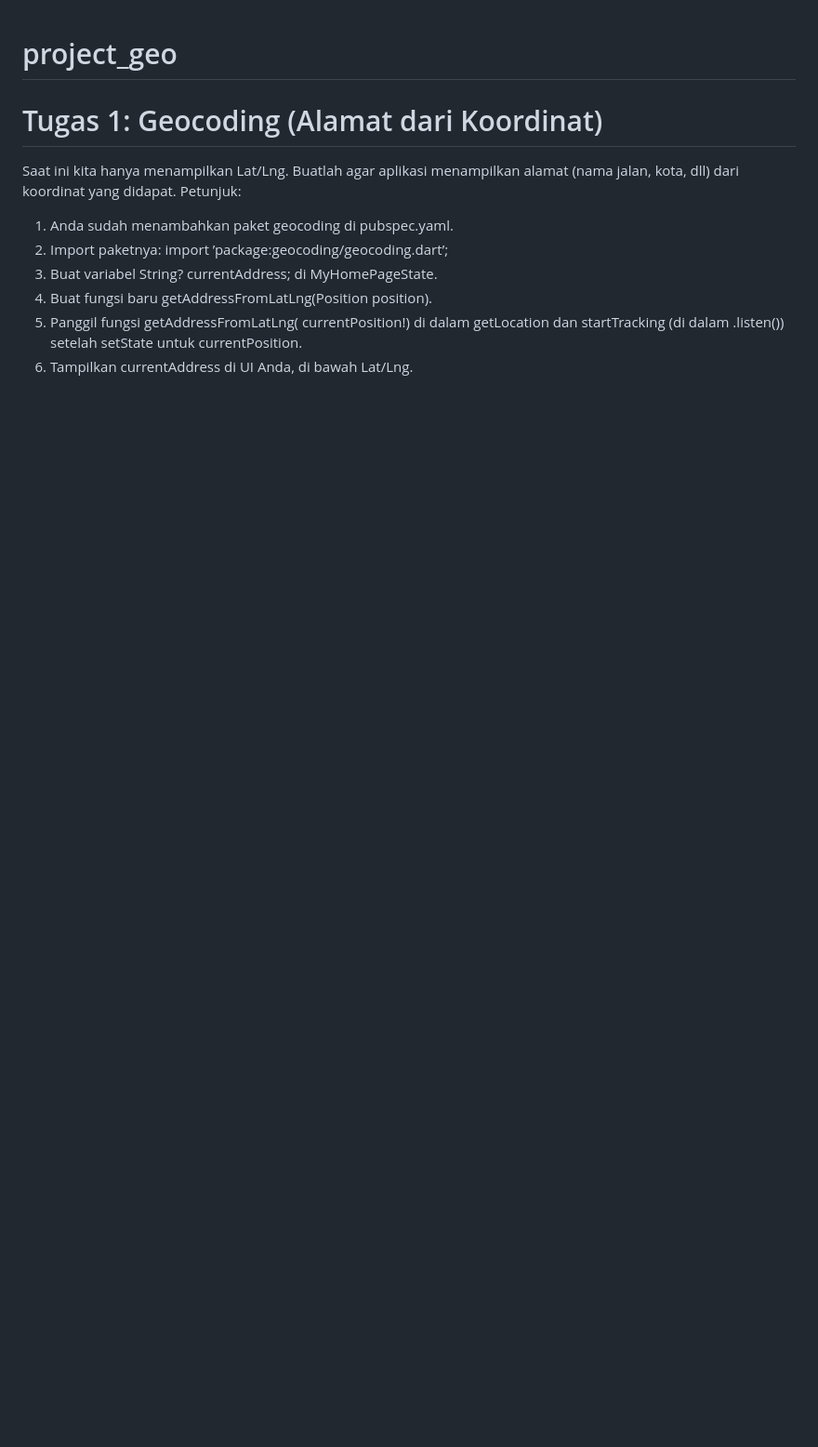
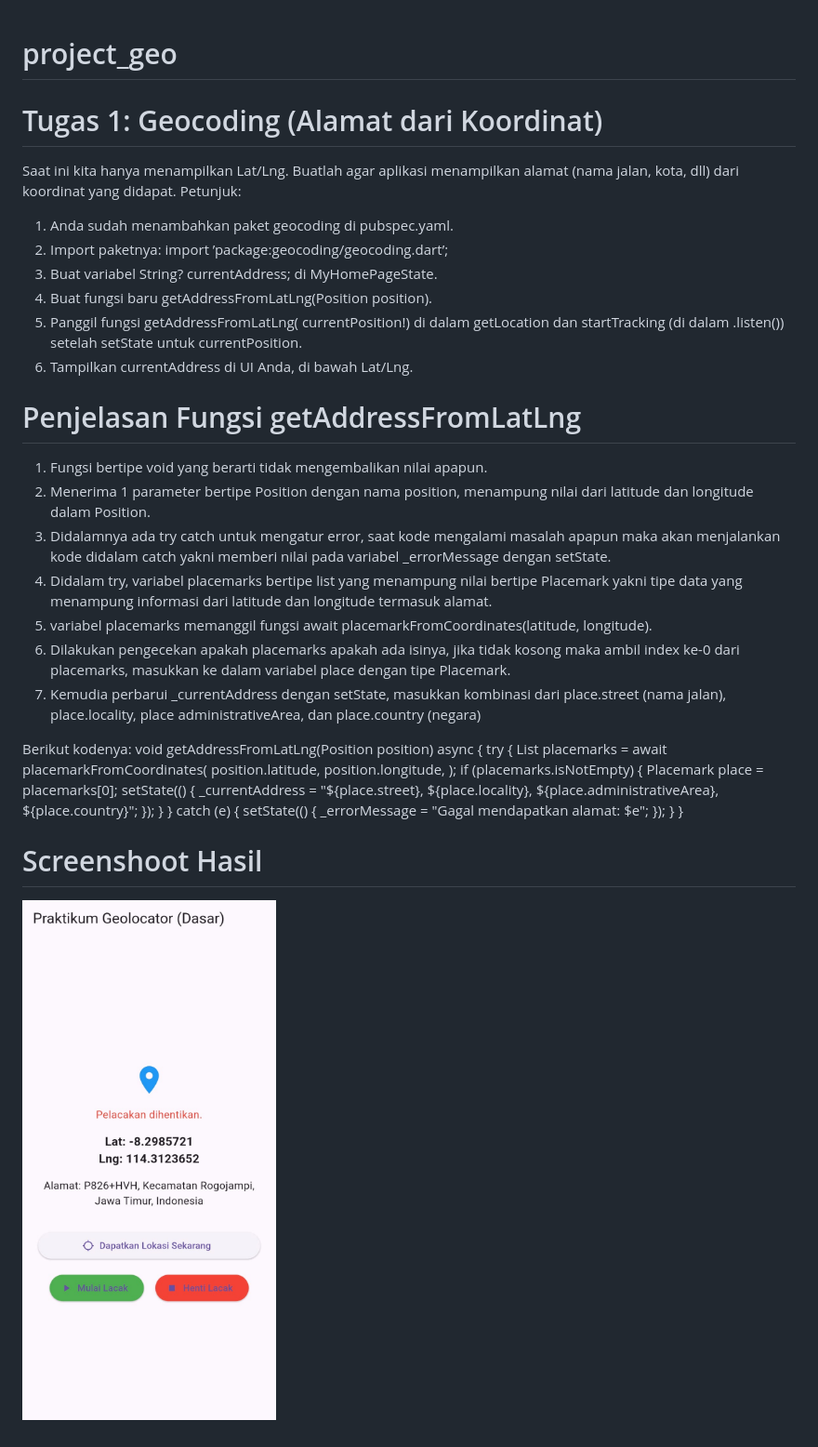
Before and after one commit to Ghofur102/project_geo, a Markdown page: README.md, the part around the change. Shown: that part at 93% size. Drawn GitHub-style; pictures changed too: c50149d2-d0df-400e-89da-d4119a7d3c64.jpg (added); blank space fills up the shorter version.

Commit message:
up

```diff
--- a/README.md
+++ b/README.md
@@ -9,3 +9,36 @@ Saat ini kita hanya menampilkan Lat/Lng. Buatlah agar aplikasi menampilkan alama
 4. Buat fungsi baru getAddressFromLatLng(Position position).
 5. Panggil fungsi getAddressFromLatLng( currentPosition!) di dalam getLocation dan startTracking (di dalam .listen()) setelah setState untuk currentPosition.
 6. Tampilkan currentAddress di UI Anda, di bawah Lat/Lng.
+
+# Penjelasan Fungsi getAddressFromLatLng
+1. Fungsi bertipe void yang berarti tidak mengembalikan nilai apapun.
+2. Menerima 1 parameter bertipe Position dengan nama position, menampung nilai dari latitude dan longitude dalam Position.
+3. Didalamnya ada try catch untuk mengatur error, saat kode mengalami masalah apapun maka akan menjalankan kode didalam catch yakni memberi nilai pada variabel _errorMessage dengan setState.
+4. Didalam try, variabel placemarks bertipe list yang menampung nilai bertipe Placemark yakni tipe data yang menampung informasi dari latitude dan longitude termasuk alamat.
+5. variabel placemarks memanggil fungsi await placemarkFromCoordinates(latitude, longitude).
+6. Dilakukan pengecekan apakah placemarks apakah ada isinya, jika tidak kosong maka ambil index ke-0 dari placemarks, masukkan ke dalam variabel place dengan tipe Placemark.
+7. Kemudia perbarui _currentAddress dengan setState, masukkan kombinasi dari place.street (nama jalan), place.locality, place administrativeArea, dan place.country (negara)
+
+Berikut kodenya:
+void getAddressFromLatLng(Position position) async {
+  try {
+    List<Placemark> placemarks = await placemarkFromCoordinates(
+     position.latitude,
+     position.longitude,
+    );
+    if (placemarks.isNotEmpty) {
+     Placemark place = placemarks[0];
+     setState(() {
+      _currentAddress =
+      "${place.street}, ${place.locality}, ${place.administrativeArea}, ${place.country}";
+     });
+    }
+  } catch (e) {
+    setState(() {
+     _errorMessage = "Gagal mendapatkan alamat: $e";
+    });
+  }
+}
+
+# Screenshoot Hasil
+![alt text](c50149d2-d0df-400e-89da-d4119a7d3c64.jpg)
```
Also changed, not shown: 3 other files.
